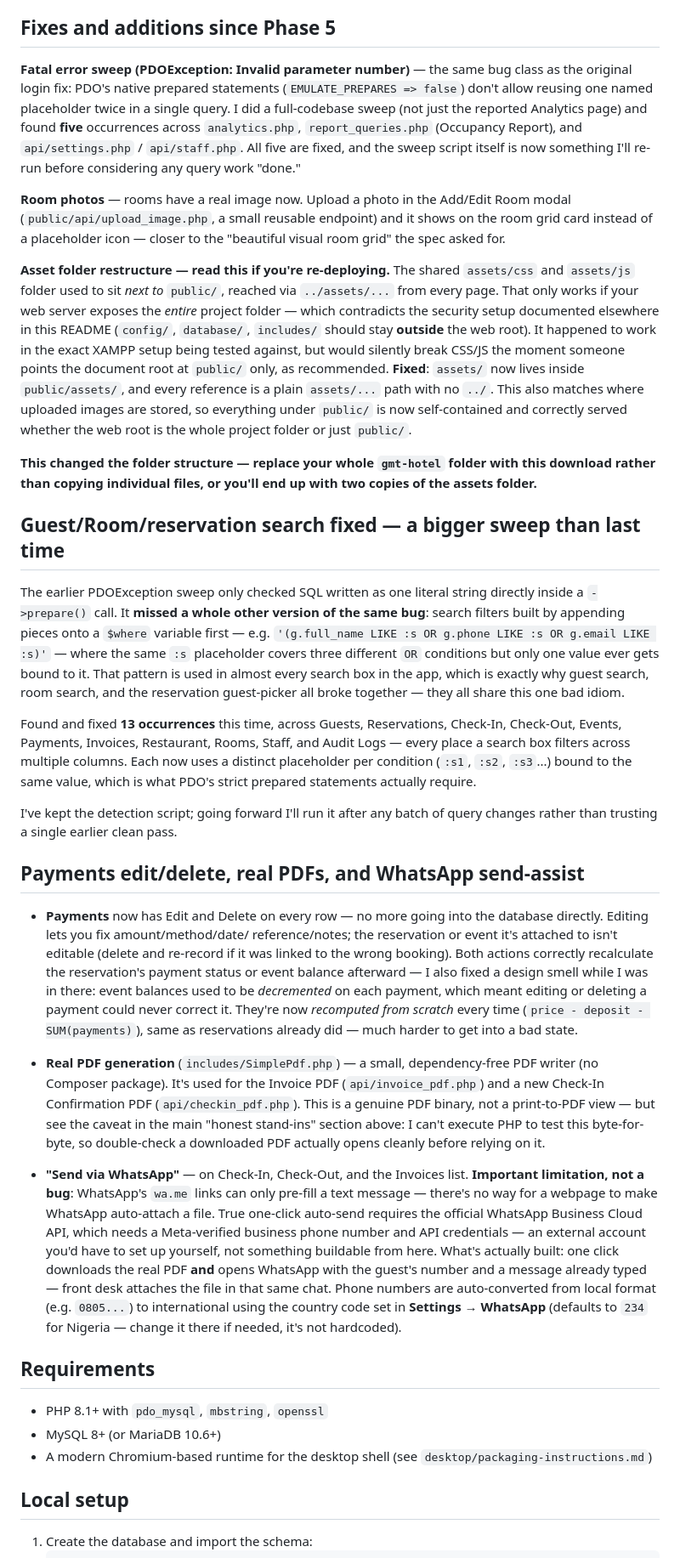
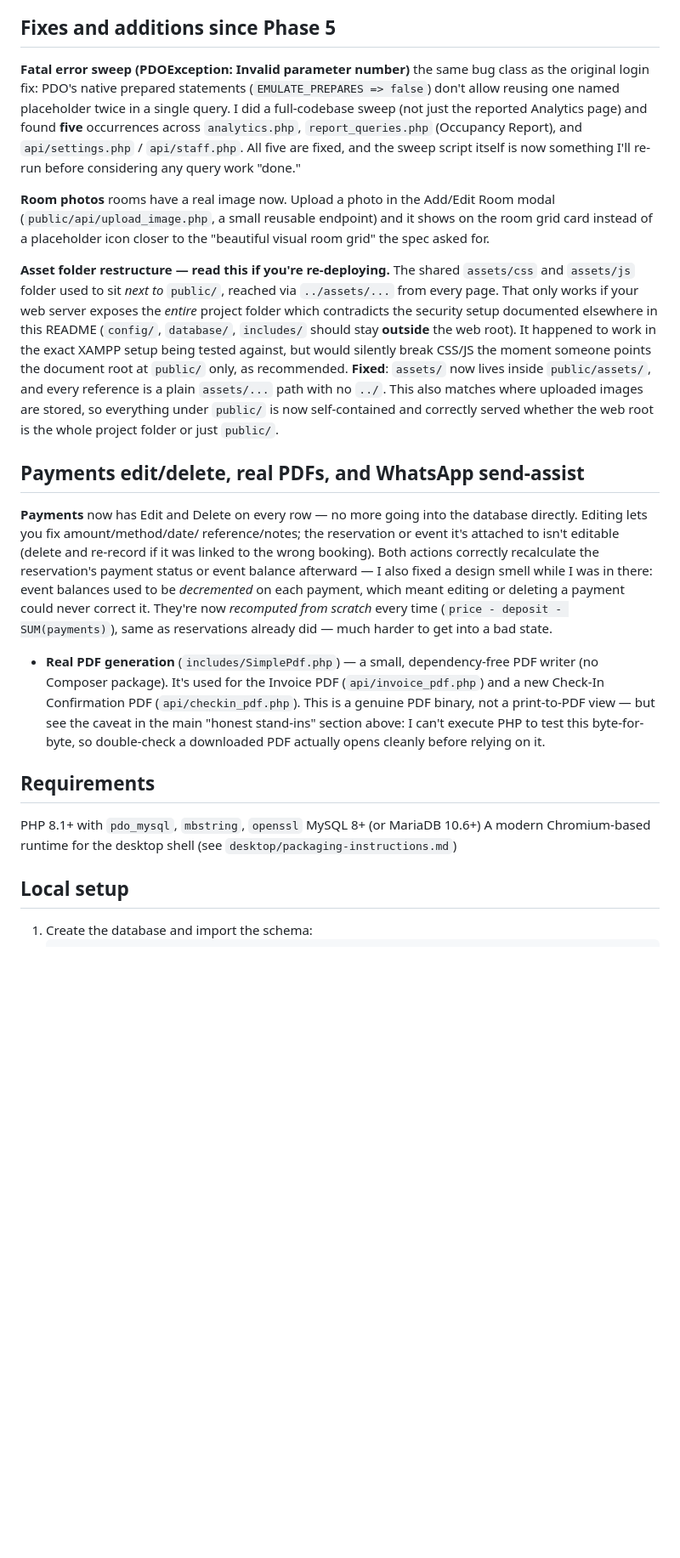
Before and after one commit to lawalfatai16/Hotel-management-system, a Markdown page: README.md, the part around one of its changes. Shown at 85% size. Drawn GitHub-style; blank space fills up the shorter version.

```diff
--- a/README.md
+++ b/README.md
@@ -201,7 +201,7 @@ consistent across the app.
 
 ## Fixes and additions since Phase 5
 
-**Fatal error sweep (PDOException: Invalid parameter number)** — the same
+**Fatal error sweep (PDOException: Invalid parameter number)** the same
 bug class as the original login fix: PDO's native prepared statements
 (`EMULATE_PREPARES => false`) don't allow reusing one named placeholder
 twice in a single query. I did a full-codebase sweep (not just the
@@ -211,15 +211,15 @@ reported Analytics page) and found **five** occurrences across
 script itself is now something I'll re-run before considering any query
 work "done."
 
-**Room photos** — rooms have a real image now. Upload a photo in the
+**Room photos**  rooms have a real image now. Upload a photo in the
 Add/Edit Room modal (`public/api/upload_image.php`, a small reusable
 endpoint) and it shows on the room grid card instead of a placeholder
-icon — closer to the "beautiful visual room grid" the spec asked for.
+icon closer to the "beautiful visual room grid" the spec asked for.
 
 **Asset folder restructure — read this if you're re-deploying.** The
 shared `assets/css` and `assets/js` folder used to sit *next to*
 `public/`, reached via `../assets/...` from every page. That only works
-if your web server exposes the *entire* project folder — which
+if your web server exposes the *entire* project folder  which
 contradicts the security setup documented elsewhere in this README
 (`config/`, `database/`, `includes/` should stay **outside** the web
 root). It happened to work in the exact XAMPP setup being tested against,
@@ -230,35 +230,9 @@ with no `../`. This also matches where uploaded images are stored, so
 everything under `public/` is now self-contained and correctly served
 whether the web root is the whole project folder or just `public/`.
 
-**This changed the folder structure — replace your whole `gmt-hotel`
-folder with this download rather than copying individual files, or
-you'll end up with two copies of the assets folder.**
-
-## Guest/Room/reservation search fixed — a bigger sweep than last time
-
-The earlier PDOException sweep only checked SQL written as one literal
-string directly inside a `->prepare()` call. It **missed a whole other
-version of the same bug**: search filters built by appending pieces onto
-a `$where` variable first — e.g. `'(g.full_name LIKE :s OR g.phone LIKE
-:s OR g.email LIKE :s)'` — where the same `:s` placeholder covers three
-different `OR` conditions but only one value ever gets bound to it. That
-pattern is used in almost every search box in the app, which is exactly
-why guest search, room search, and the reservation guest-picker all broke
-together — they all share this one bad idiom.
-
-Found and fixed **13 occurrences** this time, across Guests, Reservations,
-Check-In, Check-Out, Events, Payments, Invoices, Restaurant, Rooms,
-Staff, and Audit Logs — every place a search box filters across multiple
-columns. Each now uses a distinct placeholder per condition (`:s1`, `:s2`,
-`:s3`...) bound to the same value, which is what PDO's strict prepared
-statements actually require.
-
-I've kept the detection script; going forward I'll run it after any batch
-of query changes rather than trusting a single earlier clean pass.
-
 ## Payments edit/delete, real PDFs, and WhatsApp send-assist
 
-- **Payments** now has Edit and Delete on every row — no more going into
+ **Payments** now has Edit and Delete on every row — no more going into
   the database directly. Editing lets you fix amount/method/date/
   reference/notes; the reservation or event it's attached to isn't
   editable (delete and re-record if it was linked to the wrong booking).
@@ -277,25 +251,11 @@ of query changes rather than trusting a single earlier clean pass.
   section above: I can't execute PHP to test this byte-for-byte, so
   double-check a downloaded PDF actually opens cleanly before relying on it.
 
-- **"Send via WhatsApp"** — on Check-In, Check-Out, and the Invoices list.
-  **Important limitation, not a bug**: WhatsApp's `wa.me` links can only
-  pre-fill a text message — there's no way for a webpage to make WhatsApp
-  auto-attach a file. True one-click auto-send requires the official
-  WhatsApp Business Cloud API, which needs a Meta-verified business phone
-  number and API credentials — an external account you'd have to set up
-  yourself, not something buildable from here. What's actually built: one
-  click downloads the real PDF **and** opens WhatsApp with the guest's
-  number and a message already typed — front desk attaches the file in
-  that same chat. Phone numbers are auto-converted from local format
-  (e.g. `0805...`) to international using the country code set in
-  **Settings → WhatsApp** (defaults to `234` for Nigeria — change it there
-  if needed, it's not hardcoded).
-
 ## Requirements
 
-- PHP 8.1+ with `pdo_mysql`, `mbstring`, `openssl`
-- MySQL 8+ (or MariaDB 10.6+)
-- A modern Chromium-based runtime for the desktop shell (see
+ PHP 8.1+ with `pdo_mysql`, `mbstring`, `openssl`
+ MySQL 8+ (or MariaDB 10.6+)
+ A modern Chromium-based runtime for the desktop shell (see
   `desktop/packaging-instructions.md`)
 
 ## Local setup
```
Also changed, not shown: other parts of README.md (+49 -52 lines).
